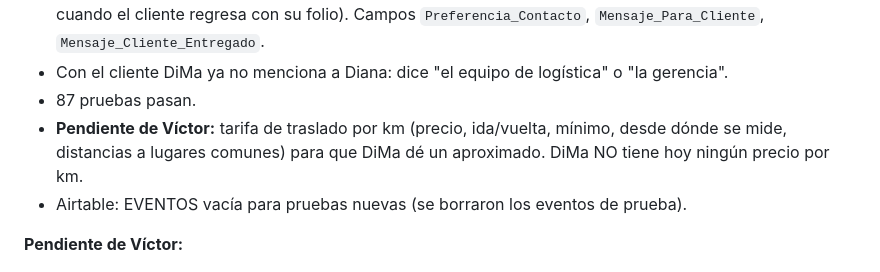
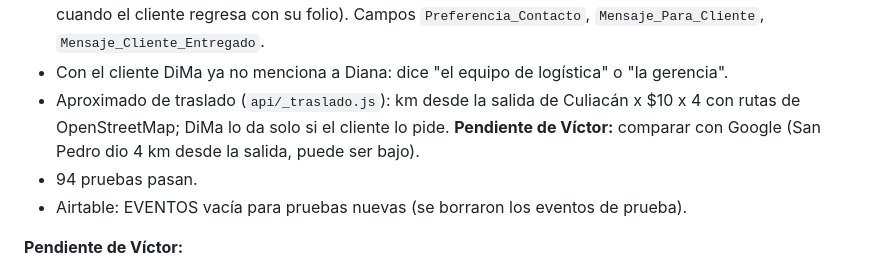
Before and after one commit to virn31/Divanna-Eventos, a Markdown page: docs/SESION.md, the part around the change. GitHub-like rendering.

Commit message:
Anota en SESION.md el aproximado de traslado
Co-Authored-By: Claude Opus 5.5 <noreply@anthropic.com>

```diff
--- a/docs/SESION.md
+++ b/docs/SESION.md
@@ -48,8 +48,8 @@ Víctor dice **"cerrar"** al terminar el día y **"continuar"** al día siguient
 - DiMa pregunta en foráneos si el cliente espera en el chat o prefiere mensaje/llamada (`Preferencia_Contacto`).
 - Diana deja "Mensaje para el cliente" en el dashboard; DiMa lo entrega en el chat (en vivo cada 30 s o cuando el cliente regresa con su folio). Campos `Preferencia_Contacto`, `Mensaje_Para_Cliente`, `Mensaje_Cliente_Entregado`.
 - Con el cliente DiMa ya no menciona a Diana: dice "el equipo de logística" o "la gerencia".
-- 87 pruebas pasan.
-- **Pendiente de Víctor:** tarifa de traslado por km (precio, ida/vuelta, mínimo, desde dónde se mide, distancias a lugares comunes) para que DiMa dé un aproximado. DiMa NO tiene hoy ningún precio por km.
+- Aproximado de traslado (`api/_traslado.js`): km desde la salida de Culiacán x $10 x 4 con rutas de OpenStreetMap; DiMa lo da solo si el cliente lo pide. **Pendiente de Víctor:** comparar con Google (San Pedro dio 4 km desde la salida, puede ser bajo).
+- 94 pruebas pasan.
 - Airtable: EVENTOS vacía para pruebas nuevas (se borraron los eventos de prueba).
 
 **Pendiente de Víctor:**
```
